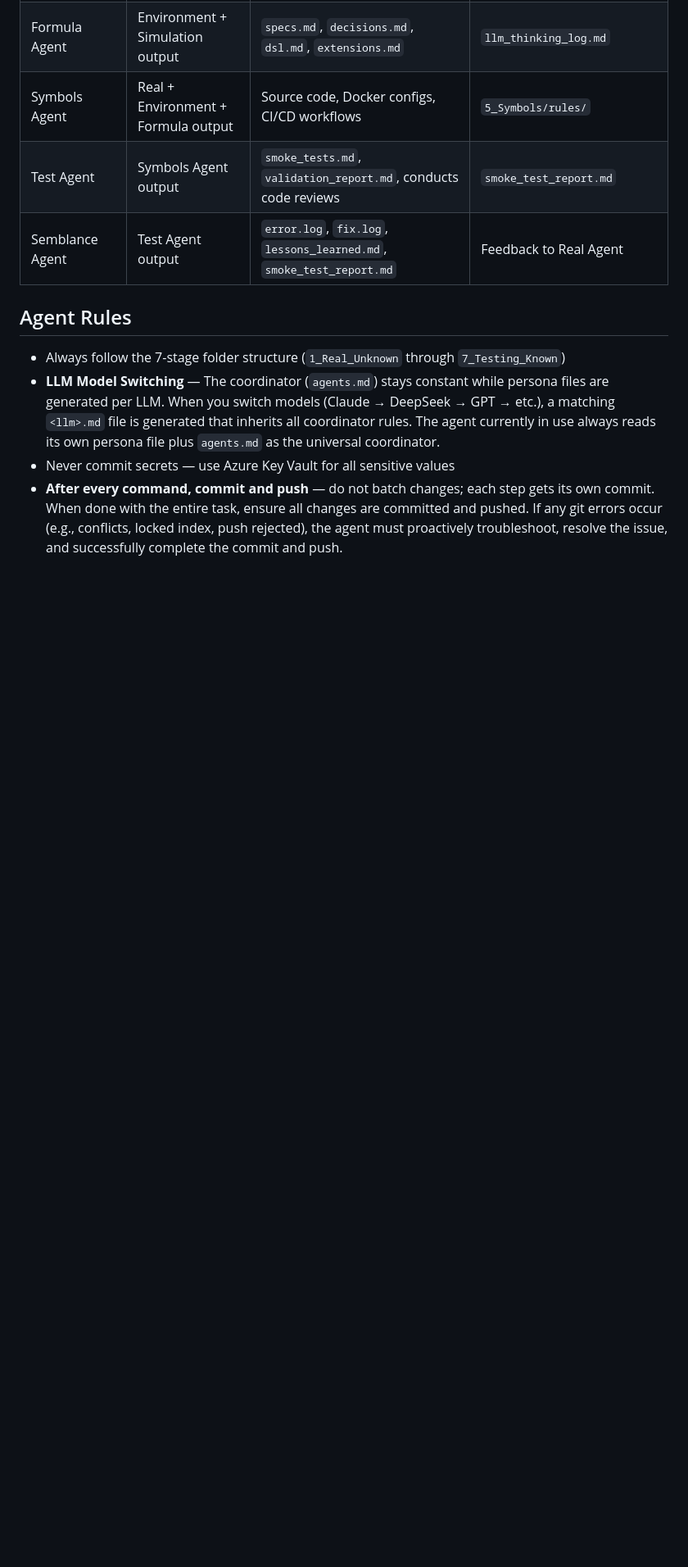
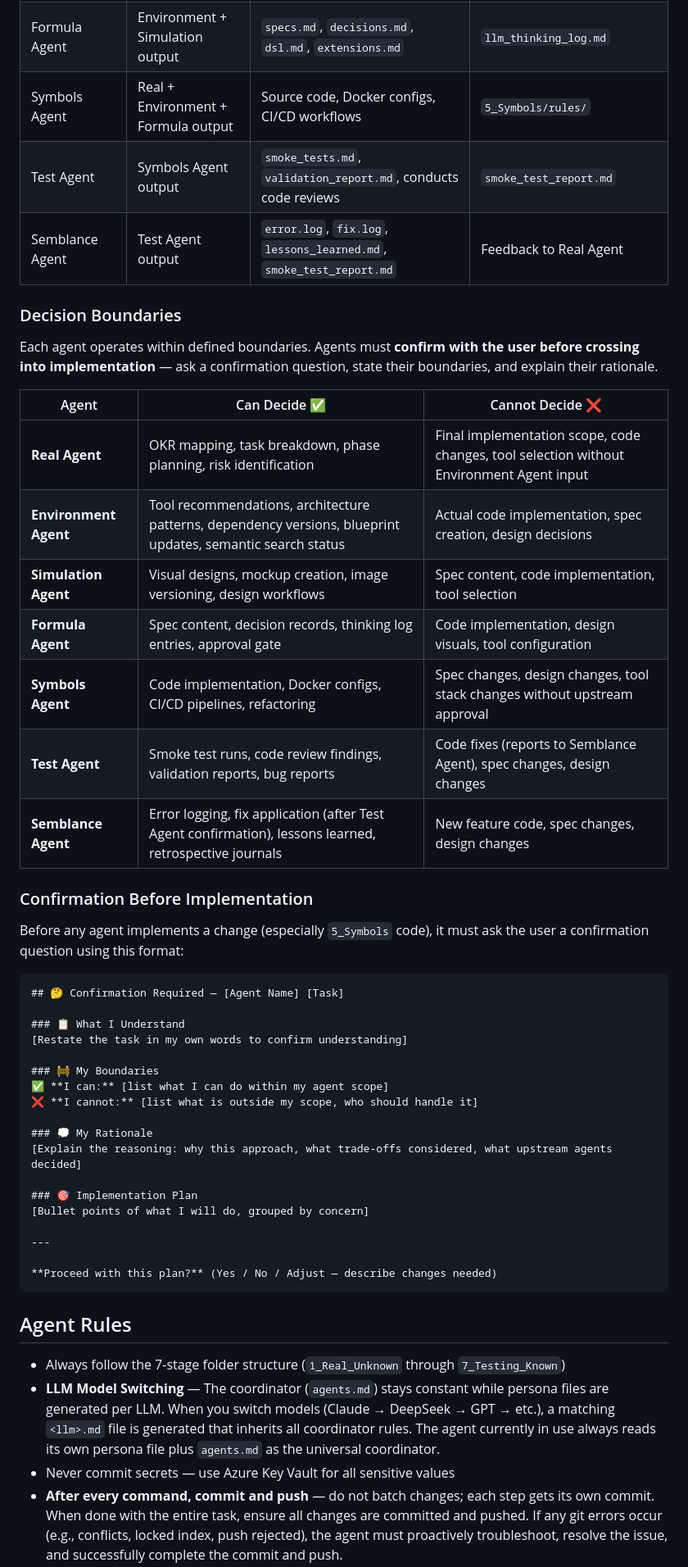
Before and after one commit to rifaterdemsahin/delivery-pilot-template, a Markdown page: agents.md, the part around one of its changes. Shown at 82% size. Rendered like a GitHub page; blank space fills up the shorter version.

Commit message:
add: decision boundaries table and confirmation-before-implementation rule with emoji format

````diff
--- a/agents.md
+++ b/agents.md
@@ -83,6 +83,47 @@ Semblance Agent ─► llm_thinking_log.md  ──► (feedback loop to Real Age
 | Test Agent | Symbols Agent output | `smoke_tests.md`, `validation_report.md`, conducts code reviews | `smoke_test_report.md` |
 | Semblance Agent | Test Agent output | `error.log`, `fix.log`, `lessons_learned.md`, `smoke_test_report.md` | Feedback to Real Agent |
 
+### Decision Boundaries
+
+Each agent operates within defined boundaries. Agents must **confirm with the user before crossing into implementation** — ask a confirmation question, state their boundaries, and explain their rationale.
+
+| Agent | Can Decide ✅ | Cannot Decide ❌ |
+|-------|-------------|-----------------|
+| **Real Agent** | OKR mapping, task breakdown, phase planning, risk identification | Final implementation scope, code changes, tool selection without Environment Agent input |
+| **Environment Agent** | Tool recommendations, architecture patterns, dependency versions, blueprint updates, semantic search status | Actual code implementation, spec creation, design decisions |
+| **Simulation Agent** | Visual designs, mockup creation, image versioning, design workflows | Spec content, code implementation, tool selection |
+| **Formula Agent** | Spec content, decision records, thinking log entries, approval gate | Code implementation, design visuals, tool configuration |
+| **Symbols Agent** | Code implementation, Docker configs, CI/CD pipelines, refactoring | Spec changes, design changes, tool stack changes without upstream approval |
+| **Test Agent** | Smoke test runs, code review findings, validation reports, bug reports | Code fixes (reports to Semblance Agent), spec changes, design changes |
+| **Semblance Agent** | Error logging, fix application (after Test Agent confirmation), lessons learned, retrospective journals | New feature code, spec changes, design changes |
+
+### Confirmation Before Implementation
+
+Before any agent implements a change (especially `5_Symbols` code), it must ask the user a confirmation question using this format:
+
+```
+## 🤔 Confirmation Required — [Agent Name] [Task]
+
+### 📋 What I Understand
+[Restate the task in my own words to confirm understanding]
+
+### 🚧 My Boundaries
+✅ **I can:** [list what I can do within my agent scope]
+❌ **I cannot:** [list what is outside my scope, who should handle it]
+
+### 💭 My Rationale
+[Explain the reasoning: why this approach, what trade-offs considered, what upstream agents decided]
+
+### 🎯 Implementation Plan
+[Bullet points of what I will do, grouped by concern]
+
+---
+
+**Proceed with this plan?** (Yes / No / Adjust — describe changes needed)
+```
+
+
+
 ## Agent Rules
 
 - Always follow the 7-stage folder structure (`1_Real_Unknown` through `7_Testing_Known`)
````
Also changed, not shown: other parts of agents.md (+3 -2 lines).
